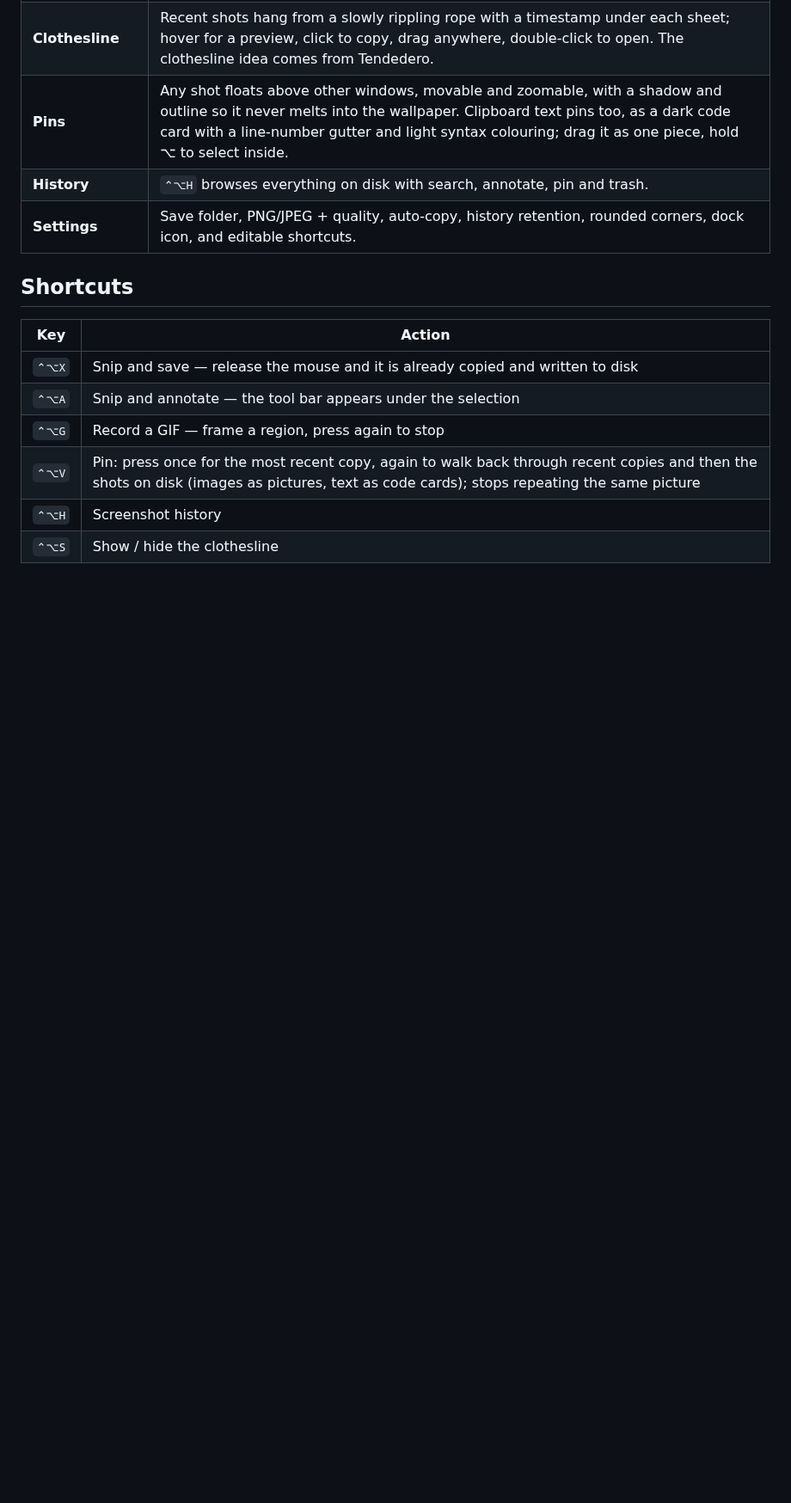
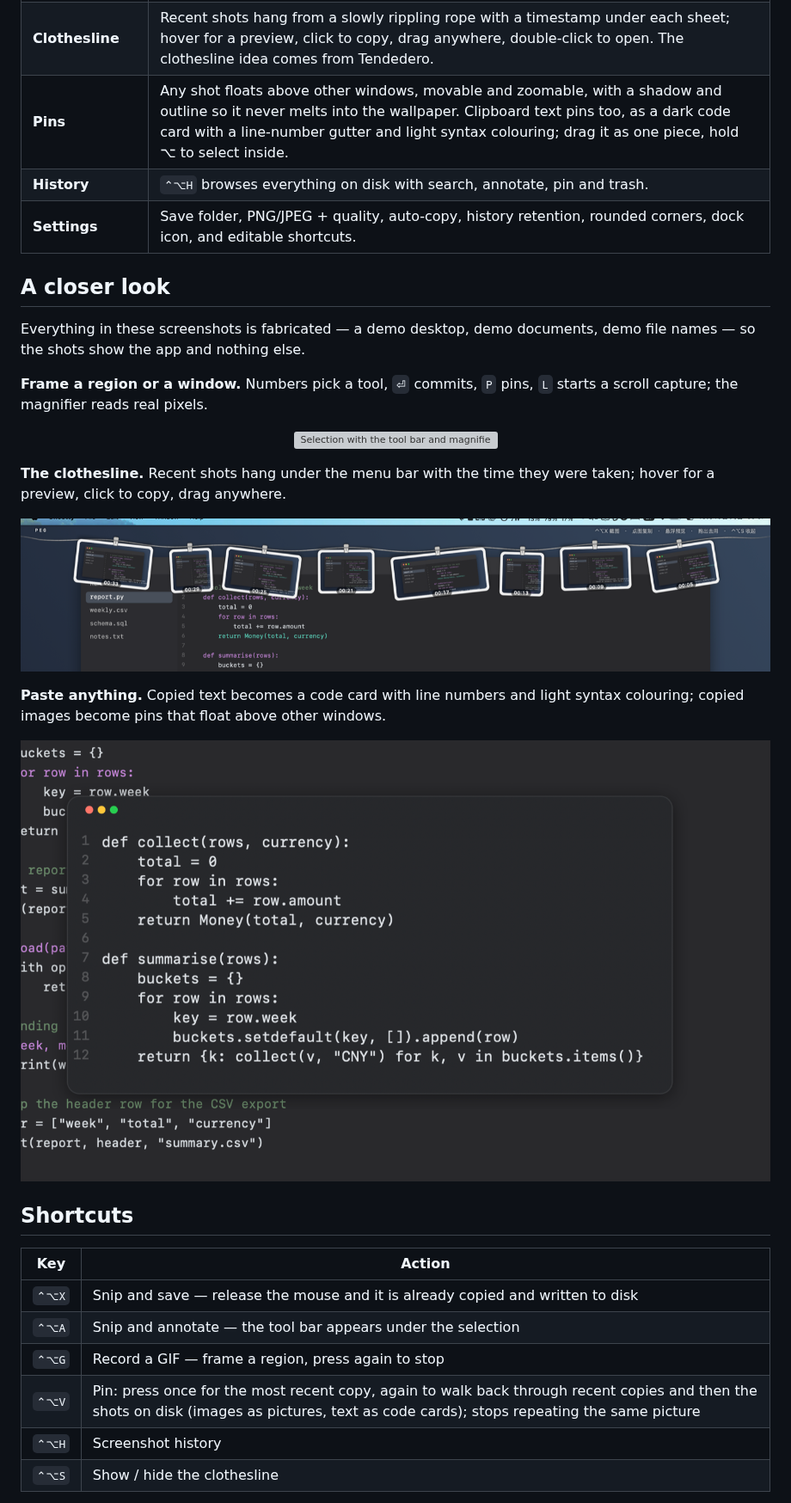
Before and after one commit to ursasi/peg, a Markdown page: README.md, the part around the change. Shown at 86% size. Rendered like a GitHub page; pictures changed too: docs/screen-code.png (added), docs/screen-shelf.png (added); blank space fills up the shorter version; grey boxes are pictures that could not be loaded.

```diff
--- a/README.md
+++ b/README.md
@@ -40,6 +40,32 @@ analytics, no auto-updater. Screen Recording is the only permission it asks for.
 | **Pins** | Any shot floats above other windows, movable and zoomable, with a shadow and outline so it never melts into the wallpaper. Clipboard text pins too, as a dark code card with a line-number gutter and light syntax colouring; drag it as one piece, hold ⌥ to select inside. |
 | **History** | `⌃⌥H` browses everything on disk with search, annotate, pin and trash. |
 | **Settings** | Save folder, PNG/JPEG + quality, auto-copy, history retention, rounded corners, dock icon, and editable shortcuts. |
+
+## A closer look
+
+Everything in these screenshots is fabricated — a demo desktop, demo documents,
+demo file names — so the shots show the app and nothing else.
+
+**Frame a region or a window.** Numbers pick a tool, `⏎` commits, `P` pins, `L`
+starts a scroll capture; the magnifier reads real pixels.
+
+<p align="center">
+  <img src="docs/screen-snip.png" alt="Selection with the tool bar and magnifier" width="100%">
+</p>
+
+**The clothesline.** Recent shots hang under the menu bar with the time they
+were taken; hover for a preview, click to copy, drag anywhere.
+
+<p align="center">
+  <img src="docs/screen-shelf.png" alt="Clothesline with pegged screenshots" width="100%">
+</p>
+
+**Paste anything.** Copied text becomes a code card with line numbers and light
+syntax colouring; copied images become pins that float above other windows.
+
+<p align="center">
+  <img src="docs/screen-code.png" alt="A pinned code card" width="100%">
+</p>
 
 ## Shortcuts
 
```
Also changed, not shown: README.zh-CN.md (+22 -0 lines), 6 other files.
